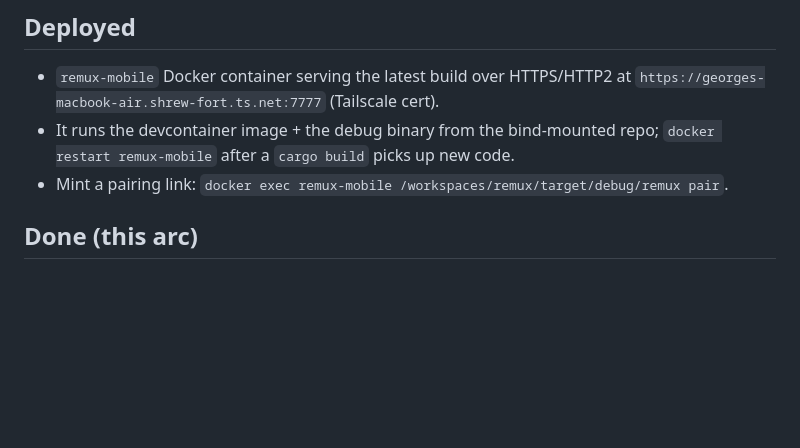
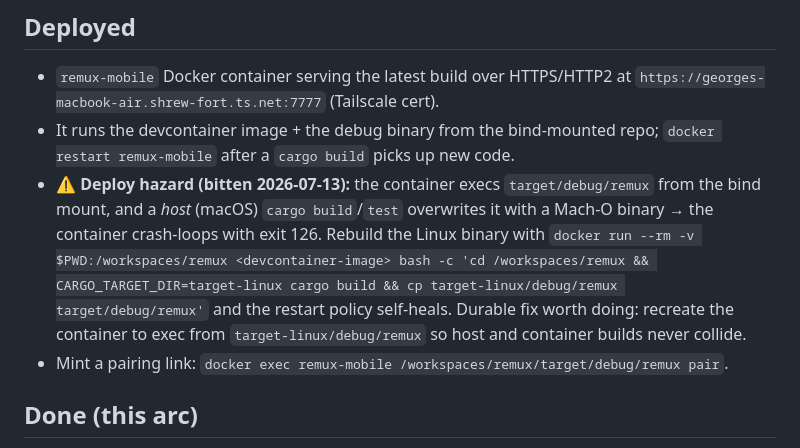
Before and after one commit to jorgeamado/remux, a Markdown page: docs/STATUS.md, the part around the change. Drawn GitHub-style; blank space fills up the shorter version.

Commit message:
docs: deploy hazard — host builds clobber the container binary
Co-Authored-By: Claude Fable 5 <noreply@anthropic.com>

```diff
--- a/docs/STATUS.md
+++ b/docs/STATUS.md
@@ -13,6 +13,15 @@ control-mode arc is done and deployed.
   `https://georges-macbook-air.shrew-fort.ts.net:7777` (Tailscale cert).
 - It runs the devcontainer image + the debug binary from the bind-mounted repo;
   `docker restart remux-mobile` after a `cargo build` picks up new code.
+- ⚠️ **Deploy hazard (bitten 2026-07-13):** the container execs
+  `target/debug/remux` from the bind mount, and a *host* (macOS) `cargo
+  build`/`test` overwrites it with a Mach-O binary → the container
+  crash-loops with exit 126. Rebuild the Linux binary with
+  `docker run --rm -v $PWD:/workspaces/remux <devcontainer-image> bash -c
+  'cd /workspaces/remux && CARGO_TARGET_DIR=target-linux cargo build && cp
+  target-linux/debug/remux target/debug/remux'` and the restart policy
+  self-heals. Durable fix worth doing: recreate the container to exec from
+  `target-linux/debug/remux` so host and container builds never collide.
 - Mint a pairing link: `docker exec remux-mobile /workspaces/remux/target/debug/remux pair`.
 
 ## Done (this arc)
```
